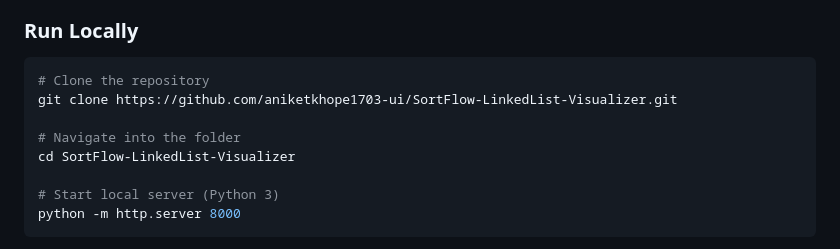
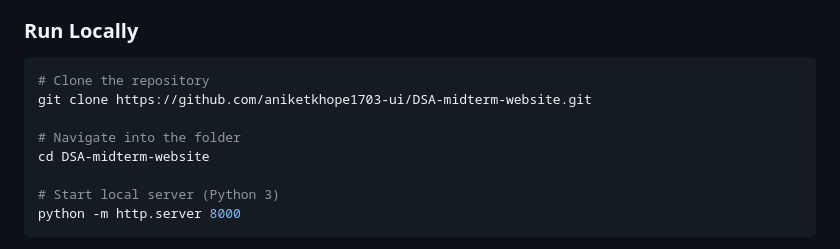
Before and after one commit to aniketkhope1703-ui/DSA-midterm-website, a Markdown page: README.md, the part around the change. GitHub-like rendering.

Commit message:
docs: update repository clone URL in README

````diff
--- a/README.md
+++ b/README.md
@@ -38,10 +38,10 @@ No build tools or heavy dependencies required! Simply clone and run with any lig
 
 ```bash
 # Clone the repository
-git clone https://github.com/aniketkhope1703-ui/SortFlow-LinkedList-Visualizer.git
+git clone https://github.com/aniketkhope1703-ui/DSA-midterm-website.git
 
 # Navigate into the folder
-cd SortFlow-LinkedList-Visualizer
+cd DSA-midterm-website
 
 # Start local server (Python 3)
 python -m http.server 8000
````
